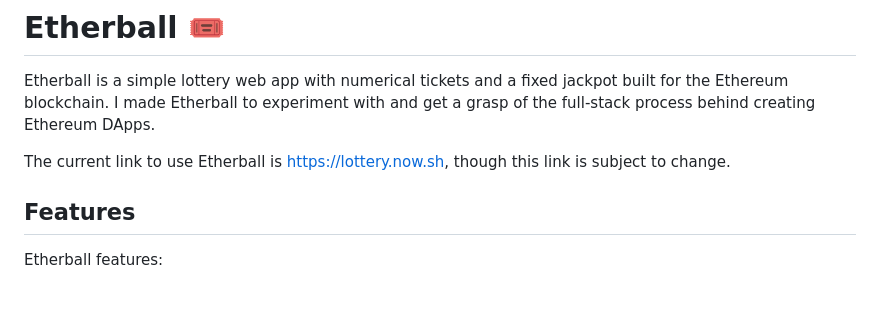
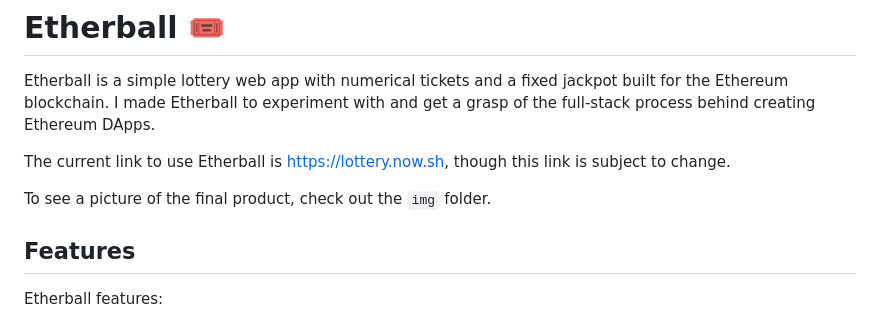
Before and after one commit to njaladan/Etherball, a Markdown page: README.md, the part around the change. Drawn GitHub-style; blank space fills up the shorter version.

Commit message:
added example image

```diff
--- a/README.md
+++ b/README.md
@@ -3,6 +3,8 @@
 Etherball is a simple lottery web app with numerical tickets and a fixed jackpot built for the Ethereum blockchain. I made Etherball to experiment with and get a grasp of the full-stack process behind creating Ethereum DApps.
 
 The current link to use Etherball is https://lottery.now.sh, though this link is subject to change.
+
+To see a picture of the final product, check out the `img` folder.
 
 ## Features
 Etherball features:
```
Also changed, not shown: img/example.png (added).
